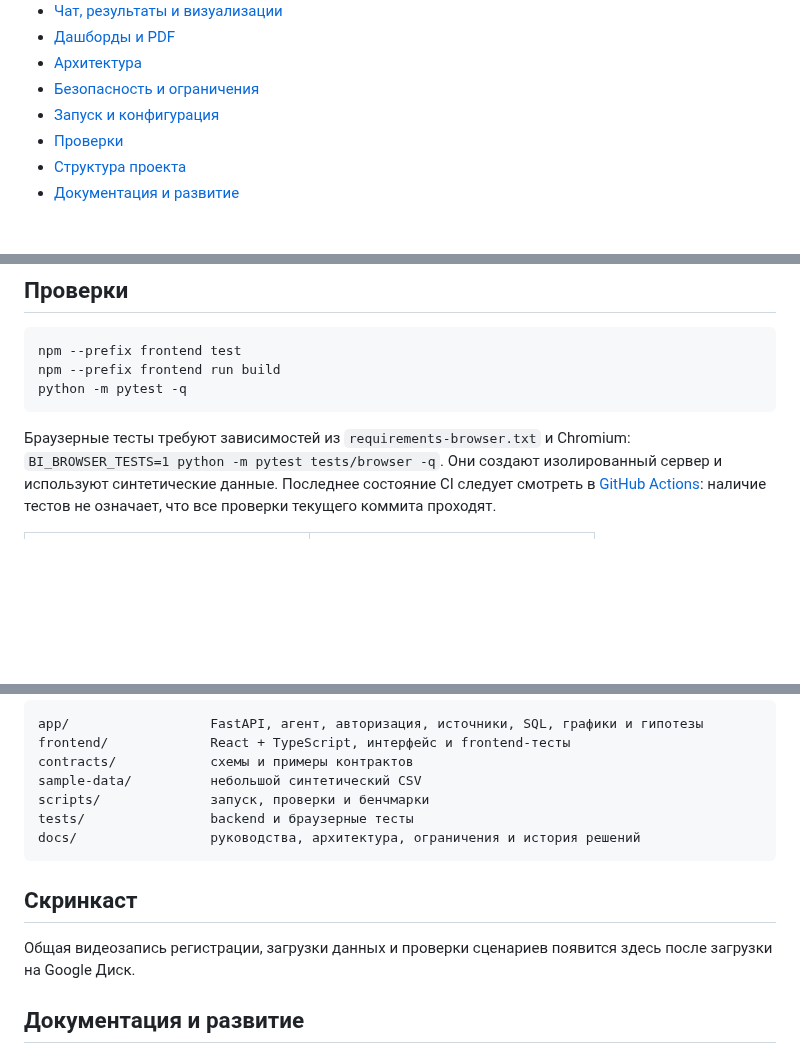
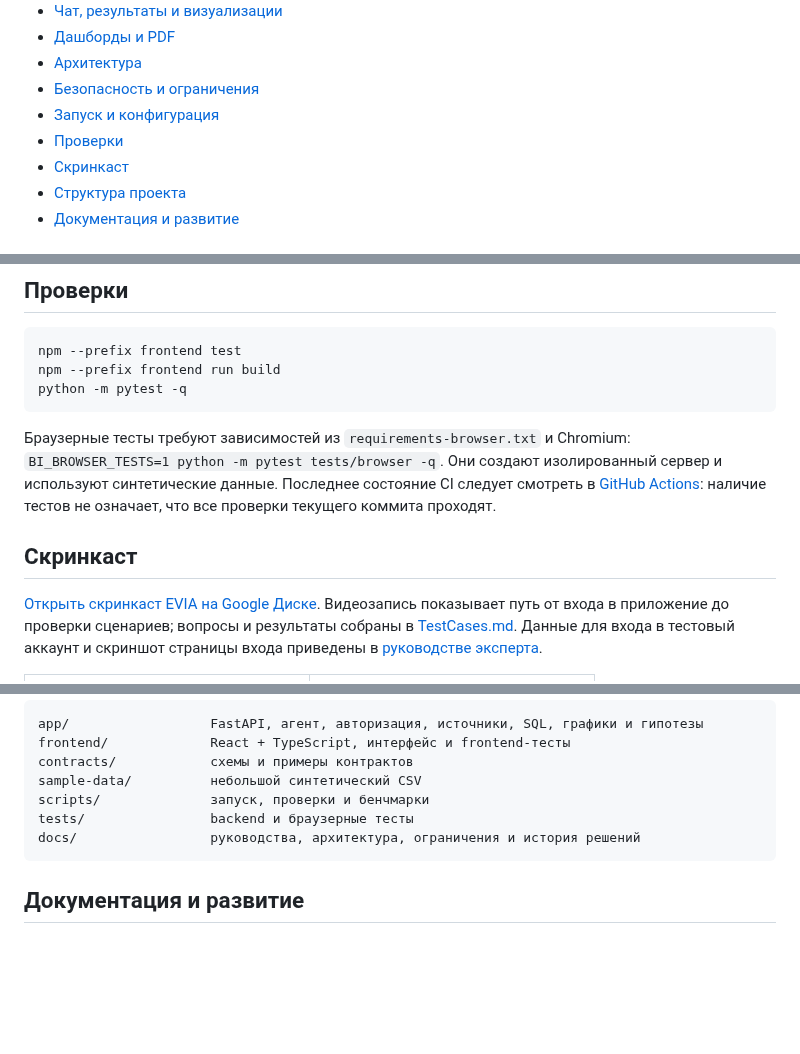
Before and after one commit to VsevolodCod/EVIA, a Markdown page: README.md, 3 parts joined by grey strips. Rendered like a GitHub page; blank space fills up the shorter version.

Commit message:
docs: add expert login screenshot and screencast link

````diff
--- a/README.md
+++ b/README.md
@@ -27,6 +27,7 @@
 - [Безопасность и ограничения](#безопасность-и-ограничения)
 - [Запуск и конфигурация](#запуск-и-конфигурация)
 - [Проверки](#проверки)
+- [Скринкаст](#скринкаст)
 - [Структура проекта](#структура-проекта)
 - [Документация и развитие](#документация-и-развитие)
 
@@ -166,6 +167,10 @@ python -m pytest -q
 
 Браузерные тесты требуют зависимостей из `requirements-browser.txt` и Chromium: `BI_BROWSER_TESTS=1 python -m pytest tests/browser -q`. Они создают изолированный сервер и используют синтетические данные. Последнее состояние CI следует смотреть в [GitHub Actions](https://github.com/VsevolodCod/EVIA/actions): наличие тестов не означает, что все проверки текущего коммита проходят.
 
+## Скринкаст
+
+[Открыть скринкаст EVIA на Google Диске](https://drive.google.com/drive/folders/1z9OzehUtlfGh337bSxSQa-LlNIO5i4UC?usp=sharing). Видеозапись показывает путь от входа в приложение до проверки сценариев; вопросы и результаты собраны в [TestCases.md](TestCases.md). Данные для входа в тестовый аккаунт и скриншот страницы входа приведены в [руководстве эксперта](docs/guide/EXPERT_GUIDE.md#1-подготовка-и-вход).
+
 <table><tr>
 <td width="50%"><img src="docs/guide/screenshots/analytics-overview-mobile.png" alt="Обзор EVIA на телефоне"></td>
 <td width="50%"><img src="docs/guide/screenshots/analytics-mobile-scrolled.png" alt="Графики EVIA после прокрутки на телефоне"></td>
@@ -183,10 +188,6 @@ tests/                backend и браузерные тесты
 docs/                 руководства, архитектура, ограничения и история решений
 ```
 
-## Скринкаст
-
-Общая видеозапись регистрации, загрузки данных и проверки сценариев появится здесь после загрузки на Google Диск.
-
 ## Документация и развитие
 
 - [Пошаговое руководство эксперта](docs/guide/EXPERT_GUIDE.md) — что нажать и что проверить.
````
Also changed, not shown: TestCases.md (+1 -1 lines), docs/guide/EXPERT_GUIDE.md (+15 -5 lines), docs/guide/screenshots/expert-login.png (added).
